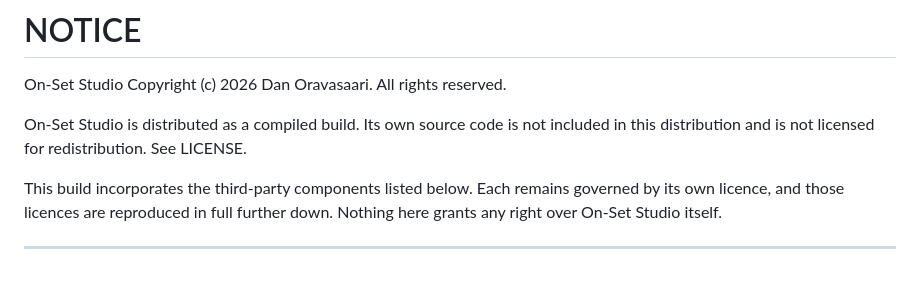
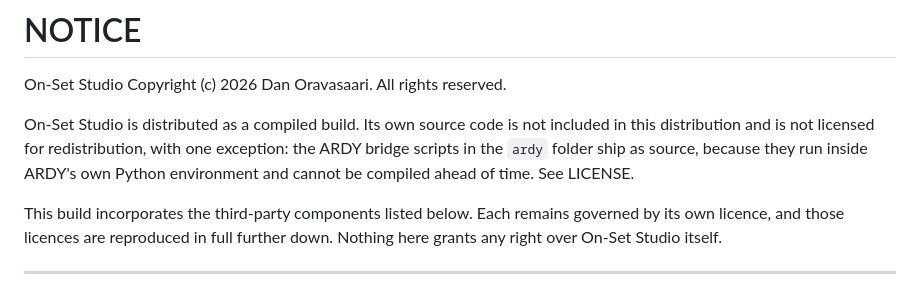
Before and after one commit to IsItDanOrAi/ComfyUI-On-Set-Studio, a Markdown page: NOTICE.md, the part around the change. Rendered like a GitHub page.

```diff
--- a/NOTICE.md
+++ b/NOTICE.md
@@ -4,8 +4,10 @@ On-Set Studio
 Copyright (c) 2026 Dan Oravasaari. All rights reserved.
 
 On-Set Studio is distributed as a compiled build. Its own source code is not
-included in this distribution and is not licensed for redistribution. See
-LICENSE.
+included in this distribution and is not licensed for redistribution, with
+one exception: the ARDY bridge scripts in the `ardy` folder ship as source,
+because they run inside ARDY's own Python environment and cannot be compiled
+ahead of time. See LICENSE.
 
 This build incorporates the third-party components listed below. Each remains
 governed by its own licence, and those licences are reproduced in full further
```
